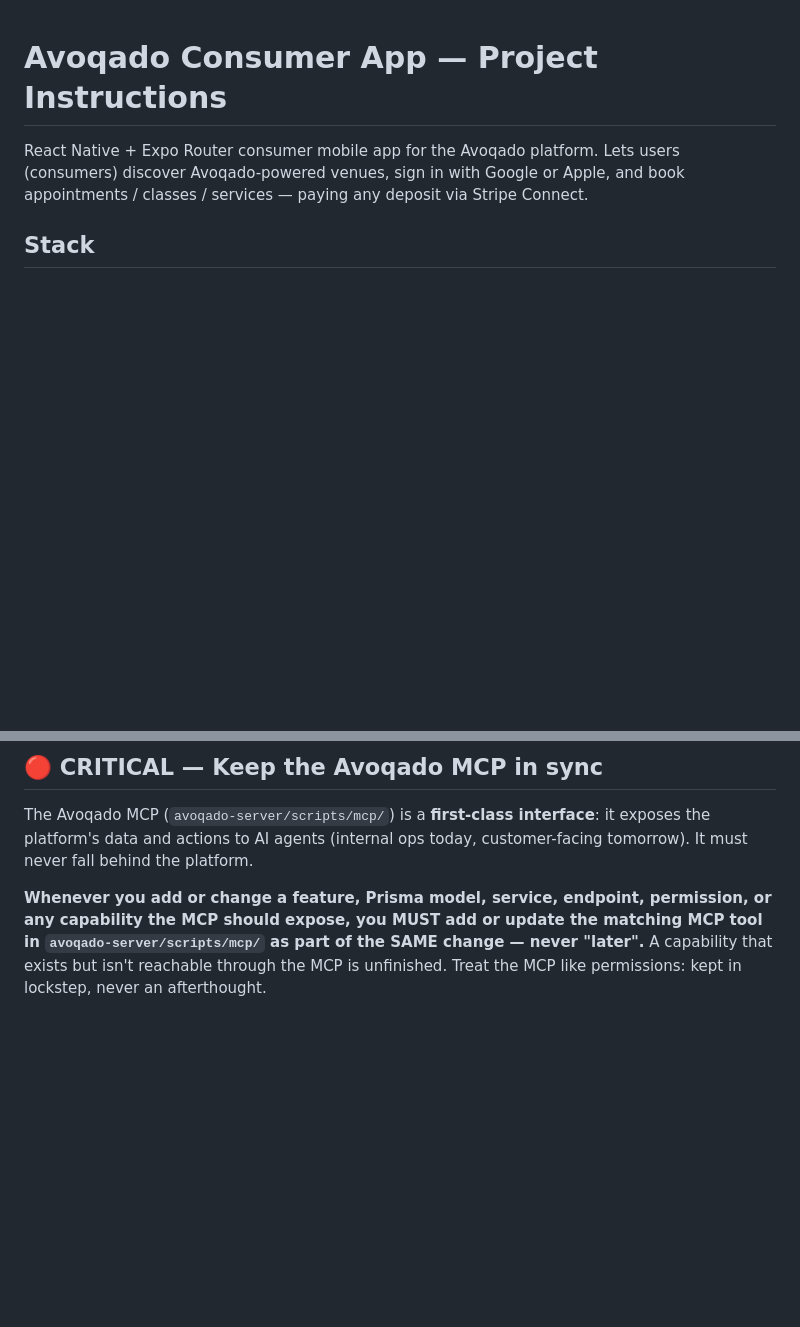
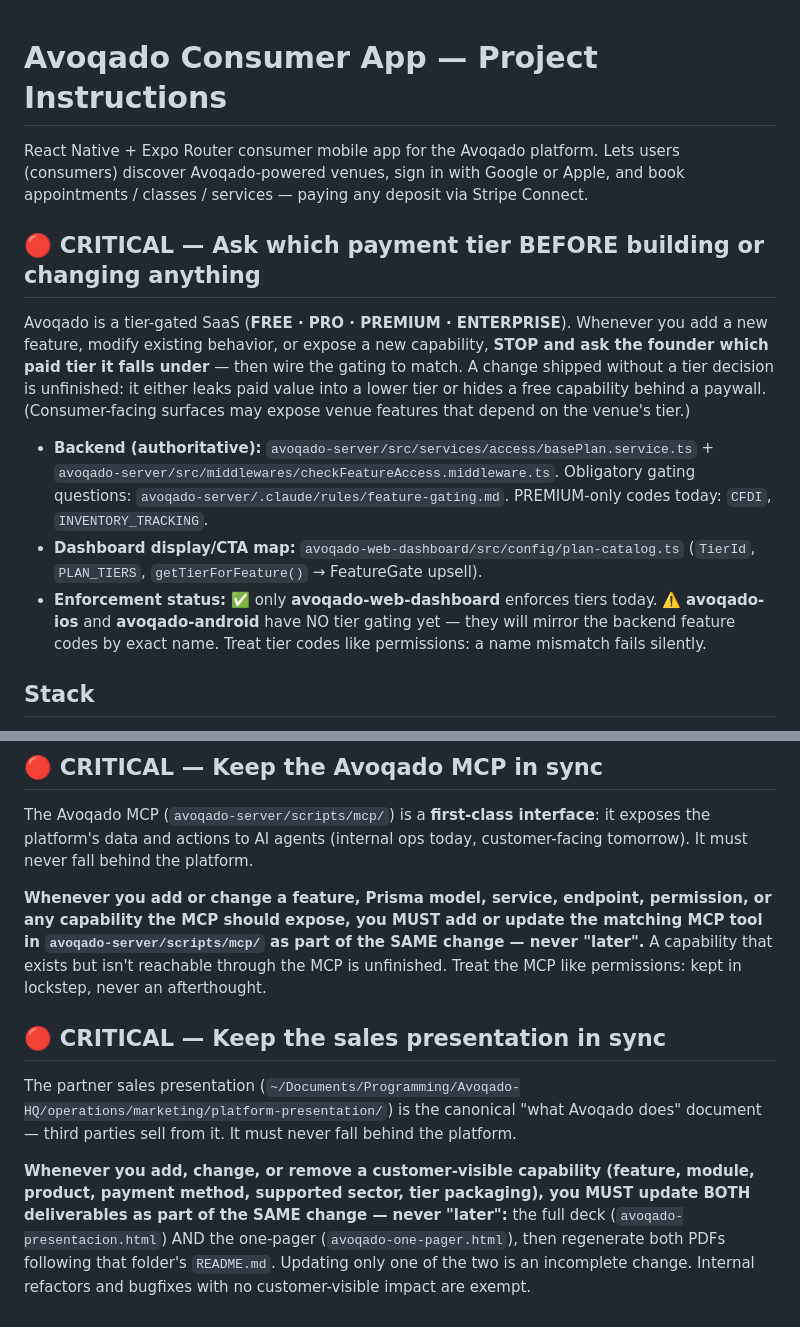
Before and after one commit to Joseamica/avoqado-consumer-app, a Markdown page: CLAUDE.md, 2 parts joined by grey strips. Rendered like a GitHub page; blank space fills up the shorter version.

```diff
--- a/CLAUDE.md
+++ b/CLAUDE.md
@@ -1,6 +1,23 @@
 # Avoqado Consumer App — Project Instructions
 
 React Native + Expo Router consumer mobile app for the Avoqado platform. Lets users (consumers) discover Avoqado-powered venues, sign in with Google or Apple, and book appointments / classes / services — paying any deposit via Stripe Connect.
+
+## 🔴 CRITICAL — Ask which payment tier BEFORE building or changing anything
+
+Avoqado is a tier-gated SaaS (**FREE · PRO · PREMIUM · ENTERPRISE**). Whenever you add a new
+feature, modify existing behavior, or expose a new capability, **STOP and ask the founder which
+paid tier it falls under** — then wire the gating to match. A change shipped without a tier
+decision is unfinished: it either leaks paid value into a lower tier or hides a free capability
+behind a paywall. (Consumer-facing surfaces may expose venue features that depend on the venue's tier.)
+
+- **Backend (authoritative):** `avoqado-server/src/services/access/basePlan.service.ts` +
+  `avoqado-server/src/middlewares/checkFeatureAccess.middleware.ts`. Obligatory gating questions:
+  `avoqado-server/.claude/rules/feature-gating.md`. PREMIUM-only codes today: `CFDI`, `INVENTORY_TRACKING`.
+- **Dashboard display/CTA map:** `avoqado-web-dashboard/src/config/plan-catalog.ts`
+  (`TierId`, `PLAN_TIERS`, `getTierForFeature()` → FeatureGate upsell).
+- **Enforcement status:** ✅ only **avoqado-web-dashboard** enforces tiers today.
+  ⚠️ **avoqado-ios** and **avoqado-android** have NO tier gating yet — they will mirror the backend
+  feature codes by exact name. Treat tier codes like permissions: a name mismatch fails silently.
 
 ## Stack
 
@@ -110,3 +127,16 @@ capability the MCP should expose, you MUST add or update the matching MCP tool i
 `avoqado-server/scripts/mcp/` as part of the SAME change — never "later".** A capability that
 exists but isn't reachable through the MCP is unfinished. Treat the MCP like permissions: kept
 in lockstep, never an afterthought.
+
+## 🔴 CRITICAL — Keep the sales presentation in sync
+
+The partner sales presentation (`~/Documents/Programming/Avoqado-HQ/operations/marketing/platform-presentation/`)
+is the canonical "what Avoqado does" document — third parties sell from it. It must never fall
+behind the platform.
+
+**Whenever you add, change, or remove a customer-visible capability (feature, module, product,
+payment method, supported sector, tier packaging), you MUST update BOTH deliverables as part of
+the SAME change — never "later":** the full deck (`avoqado-presentacion.html`) AND the one-pager
+(`avoqado-one-pager.html`), then regenerate both PDFs following that folder's `README.md`.
+Updating only one of the two is an incomplete change. Internal refactors and bugfixes with no
+customer-visible impact are exempt.
```
